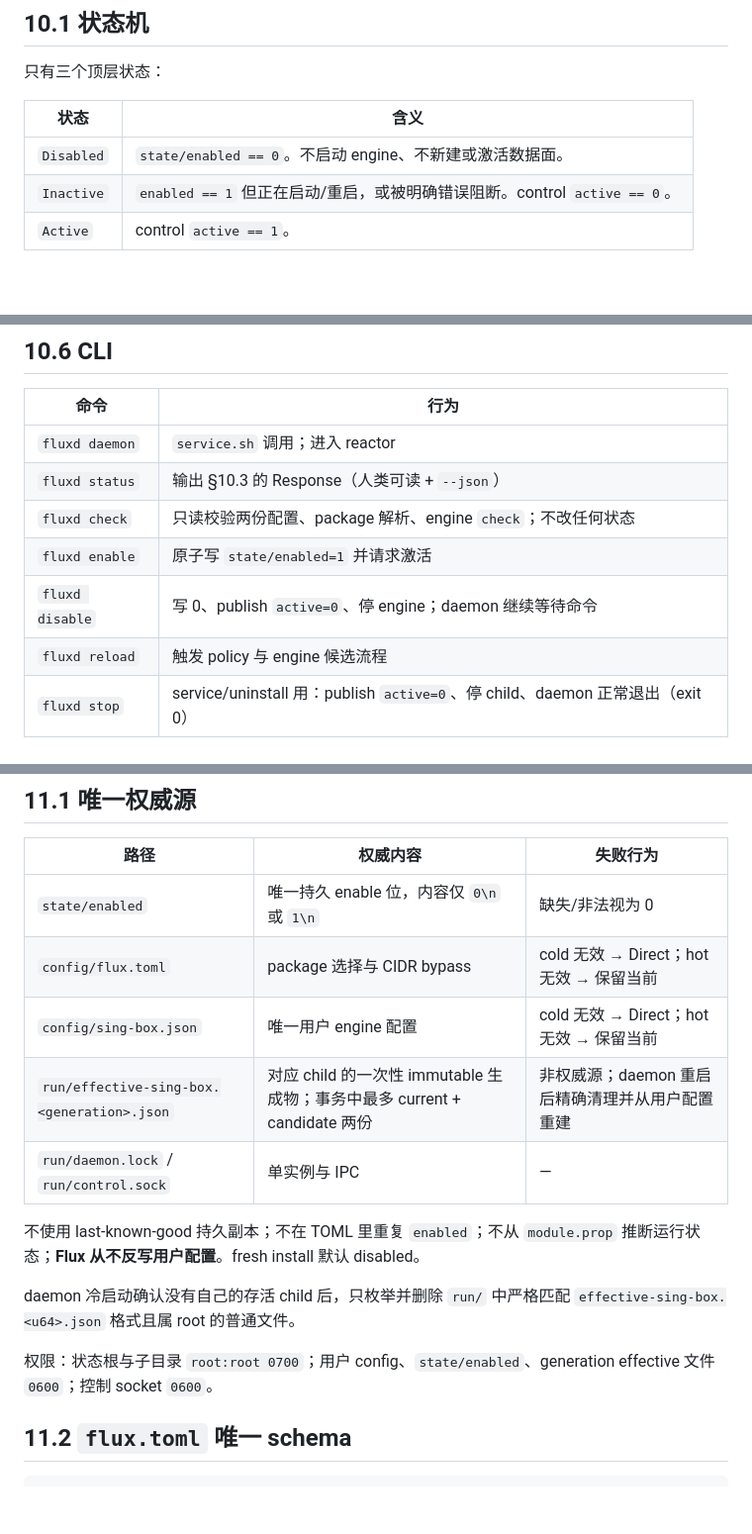
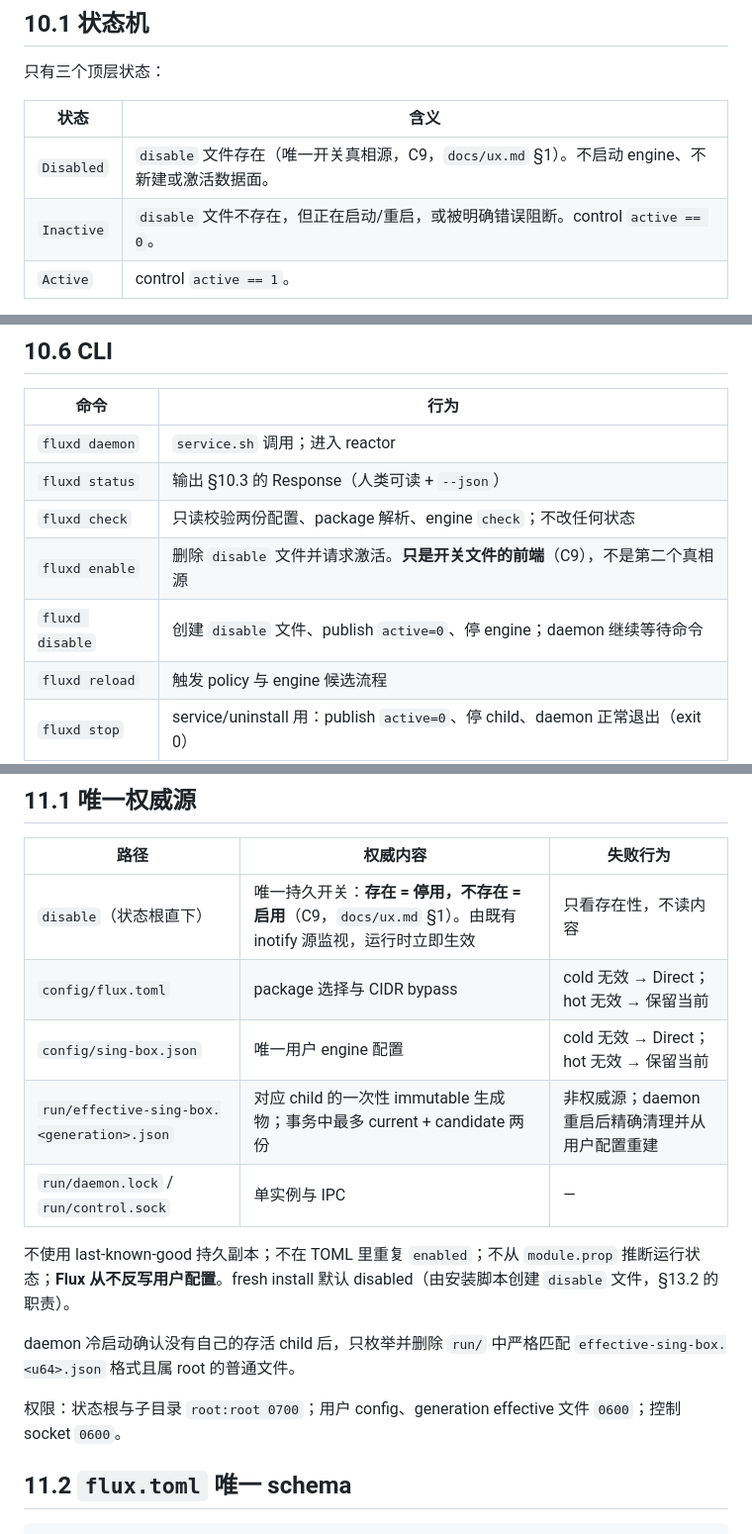
Before and after one commit to Chth1z/Flux-rs, a Markdown page: docs/blueprint.md, 3 parts joined by grey strips. Shown at 99% size. GitHub-like rendering; blank space fills up the shorter version.

```diff
--- a/docs/blueprint.md
+++ b/docs/blueprint.md
@@ -1448,8 +1448,8 @@ pt_load_align   = "0x1000"   # 四段均为 0x1000 → 0.9.0 只支持 4 KiB bas
 
 | 状态 | 含义 |
 |---|---|
-| `Disabled` | `state/enabled == 0`。不启动 engine、不新建或激活数据面。 |
-| `Inactive` | `enabled == 1` 但正在启动/重启，或被明确错误阻断。control `active == 0`。 |
+| `Disabled` | `disable` 文件存在（唯一开关真相源，C9，`docs/ux.md` §1）。不启动 engine、不新建或激活数据面。 |
+| `Inactive` | `disable` 文件不存在，但正在启动/重启，或被明确错误阻断。control `active == 0`。 |
 | `Active` | control `active == 1`。 |
 
 hot candidate 无效时**保持当前 `Active` generation**并附带 candidate error，不创造第四种持久状态。daemon 重启后只从权威文件重新求值。
@@ -1605,8 +1605,8 @@ socket 用 `NETLINK_ROUTE | SOCK_RAW | SOCK_NONBLOCK | SOCK_CLOEXEC`，并且**
 | `fluxd daemon` | `service.sh` 调用；进入 reactor |
 | `fluxd status` | 输出 §10.3 的 Response（人类可读 + `--json`） |
 | `fluxd check` | 只读校验两份配置、package 解析、engine `check`；不改任何状态 |
-| `fluxd enable` | 原子写 `state/enabled=1` 并请求激活 |
-| `fluxd disable` | 写 0、publish `active=0`、停 engine；daemon 继续等待命令 |
+| `fluxd enable` | 删除 `disable` 文件并请求激活。**只是开关文件的前端**（C9），不是第二个真相源 |
+| `fluxd disable` | 创建 `disable` 文件、publish `active=0`、停 engine；daemon 继续等待命令 |
 | `fluxd reload` | 触发 policy 与 engine 候选流程 |
 | `fluxd stop` | service/uninstall 用：publish `active=0`、停 child、daemon 正常退出（exit 0） |
 
@@ -1620,17 +1620,17 @@ socket 用 `NETLINK_ROUTE | SOCK_RAW | SOCK_NONBLOCK | SOCK_CLOEXEC`，并且**
 
 | 路径 | 权威内容 | 失败行为 |
 |---|---|---|
-| `state/enabled` | 唯一持久 enable 位，内容仅 `0\n` 或 `1\n` | 缺失/非法视为 0 |
+| `disable`（状态根直下） | 唯一持久开关：**存在 = 停用，不存在 = 启用**（C9，`docs/ux.md` §1）。由既有 inotify 源监视，运行时立即生效 | 只看存在性，不读内容 |
 | `config/flux.toml` | package 选择与 CIDR bypass | cold 无效 → Direct；hot 无效 → 保留当前 |
 | `config/sing-box.json` | 唯一用户 engine 配置 | cold 无效 → Direct；hot 无效 → 保留当前 |
 | `run/effective-sing-box.<generation>.json` | 对应 child 的一次性 immutable 生成物；事务中最多 current + candidate 两份 | 非权威源；daemon 重启后精确清理并从用户配置重建 |
 | `run/daemon.lock` / `run/control.sock` | 单实例与 IPC | — |
 
-不使用 last-known-good 持久副本；不在 TOML 里重复 `enabled`；不从 `module.prop` 推断运行状态；**Flux 从不反写用户配置**。fresh install 默认 disabled。
+不使用 last-known-good 持久副本；不在 TOML 里重复 `enabled`；不从 `module.prop` 推断运行状态；**Flux 从不反写用户配置**。fresh install 默认 disabled（由安装脚本创建 `disable` 文件，§13.2 的职责）。
 
 daemon 冷启动确认没有自己的存活 child 后，只枚举并删除 `run/` 中严格匹配 `effective-sing-box.<u64>.json` 格式且属 root 的普通文件。
 
-权限：状态根与子目录 `root:root 0700`；用户 config、`state/enabled`、generation effective 文件 `0600`；控制 socket `0600`。
+权限：状态根与子目录 `root:root 0700`；用户 config、generation effective 文件 `0600`；控制 socket `0600`。
 
 ## 11.2 `flux.toml` 唯一 schema
 
```
Also changed, not shown: other parts of docs/blueprint.md (+3 -3 lines), docs/reference/failures-and-status.md (+3 -0 lines), docs/ux.md (+6 -4 lines).
